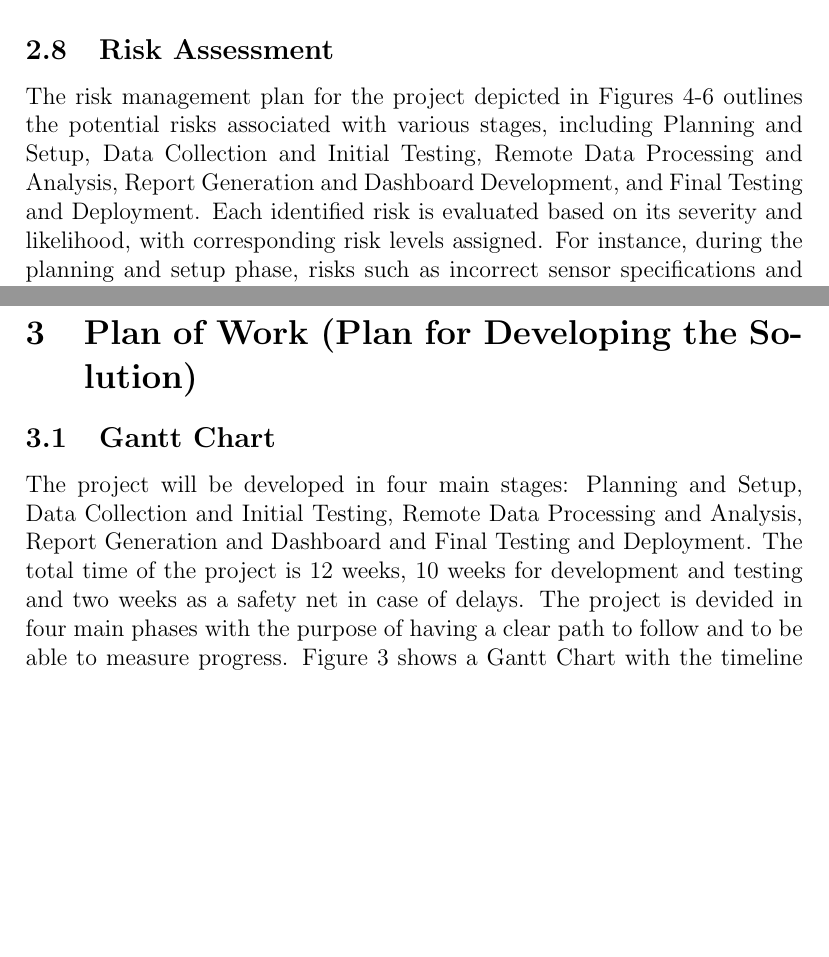
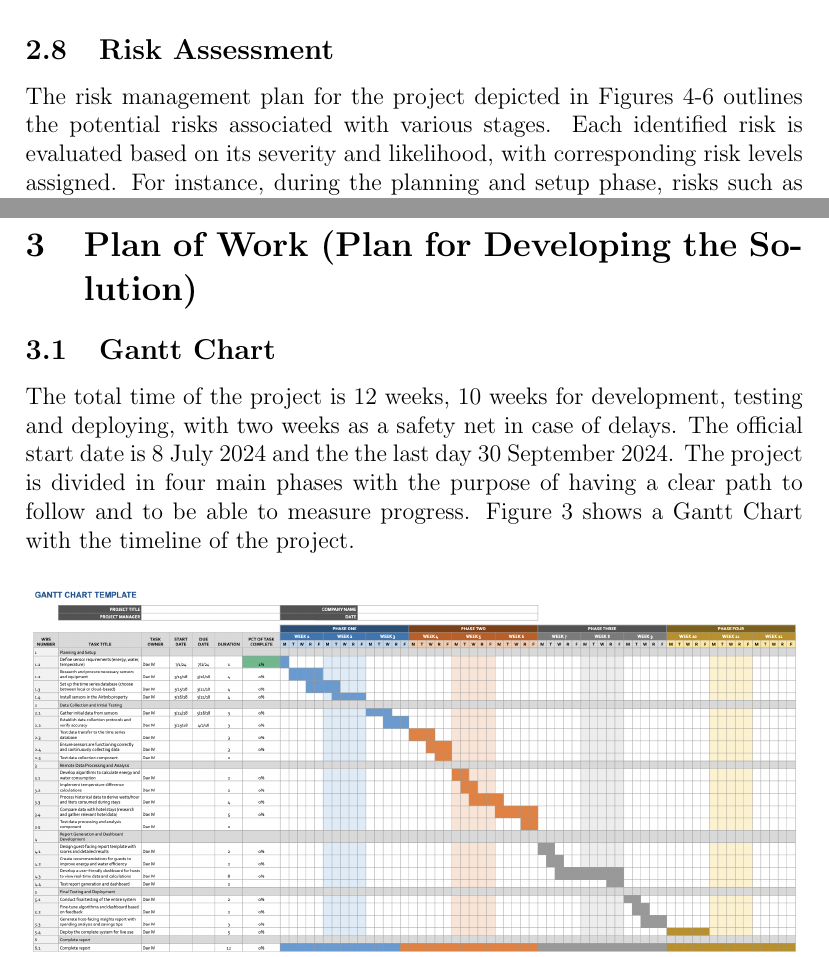
Before and after one commit to danielmonterocr/project-module-2024-apr, a LaTeX document (docs/proposal/proposal.tex): two parts of pages 11 and 13 of 17, joined at a grey line, cut so that both start at the same text, the shorter picture padded with empty space. Compiled offline with pdfLaTeX.

Commit message:
Add latest changes

```diff
--- a/docs/proposal/proposal.tex
+++ b/docs/proposal/proposal.tex
@@ -275,8 +275,7 @@ A test plan was be developed to evaluate the performance of the system. The plan
 
 \subsection{Risk Assessment}
 
-The risk management plan for the project depicted in Figures \ref{fig:risk-matrix-1}-\ref{fig:risk-matrix-3} outlines the potential risks associated with various stages, including
-Planning and Setup, Data Collection and Initial Testing, Remote Data Processing and Analysis, Report Generation and Dashboard Development, and Final Testing and Deployment. Each
+The risk management plan for the project depicted in Figures \ref{fig:risk-matrix-1}-\ref{fig:risk-matrix-3} outlines the potential risks associated with various stages. Each
 identified risk is evaluated based on its severity and likelihood, with corresponding risk levels assigned. For instance, during the planning and setup phase, risks such as incorrect
 sensor specifications and unavailability of sensors in Costa Rica are mitigated by thorough research and procurement strategies. The plan emphasizes learning and preparation to
 address knowledge gaps, such as in setting up a time series database or creating user interfaces for dashboards.
@@ -303,10 +302,9 @@ success.
 
 \subsection{Gantt Chart}
 
-The project will be developed in four main stages: Planning and Setup, Data Collection and Initial Testing, Remote Data Processing and Analysis, Report Generation and Dashboard and
-Final Testing and Deployment. The total time of the project is 12 weeks, 10 weeks for development and testing and two weeks as a safety net in case of delays. The project is devided
-in four main phases with the purpose of having a clear path to follow and to be able to measure progress. Figure \ref{fig:gantt-chart} shows a Gantt Chart with the timeline of the
-project.
+The total time of the project is 12 weeks, 10 weeks for development, testing and deploying, with two weeks as a safety net in case of delays. The official start date is 8 July 2024
+and the the last day 30 September 2024. The project is divided in four main phases with the purpose of having a clear path to follow and to be able to measure progress.
+Figure \ref{fig:gantt-chart} shows a Gantt Chart with the timeline of the project.
 
 \begin{figure}[h!]
     \centering
```
Also changed, not shown: docs/proposal/proposal.tex (12 more changed lines).
